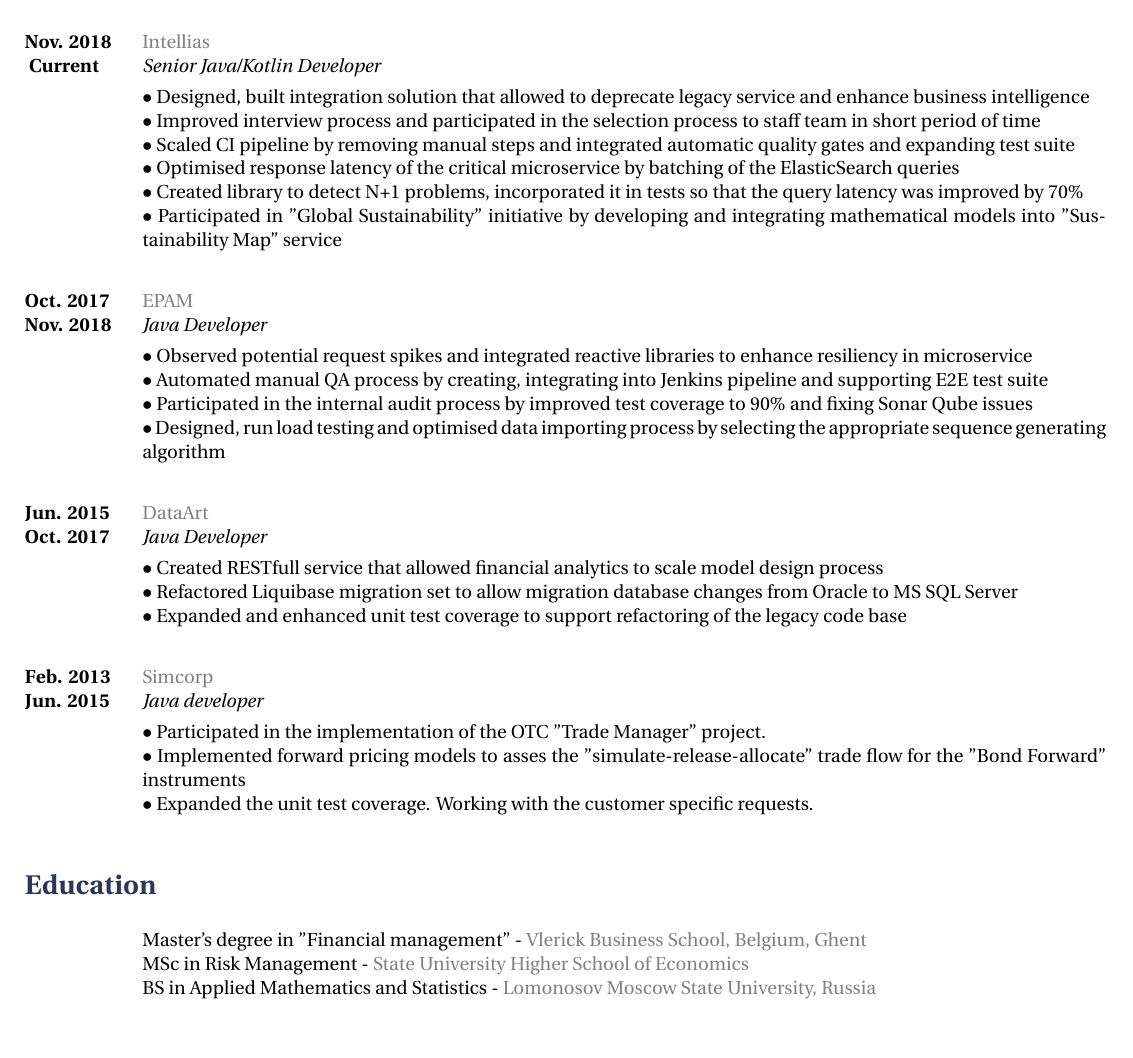
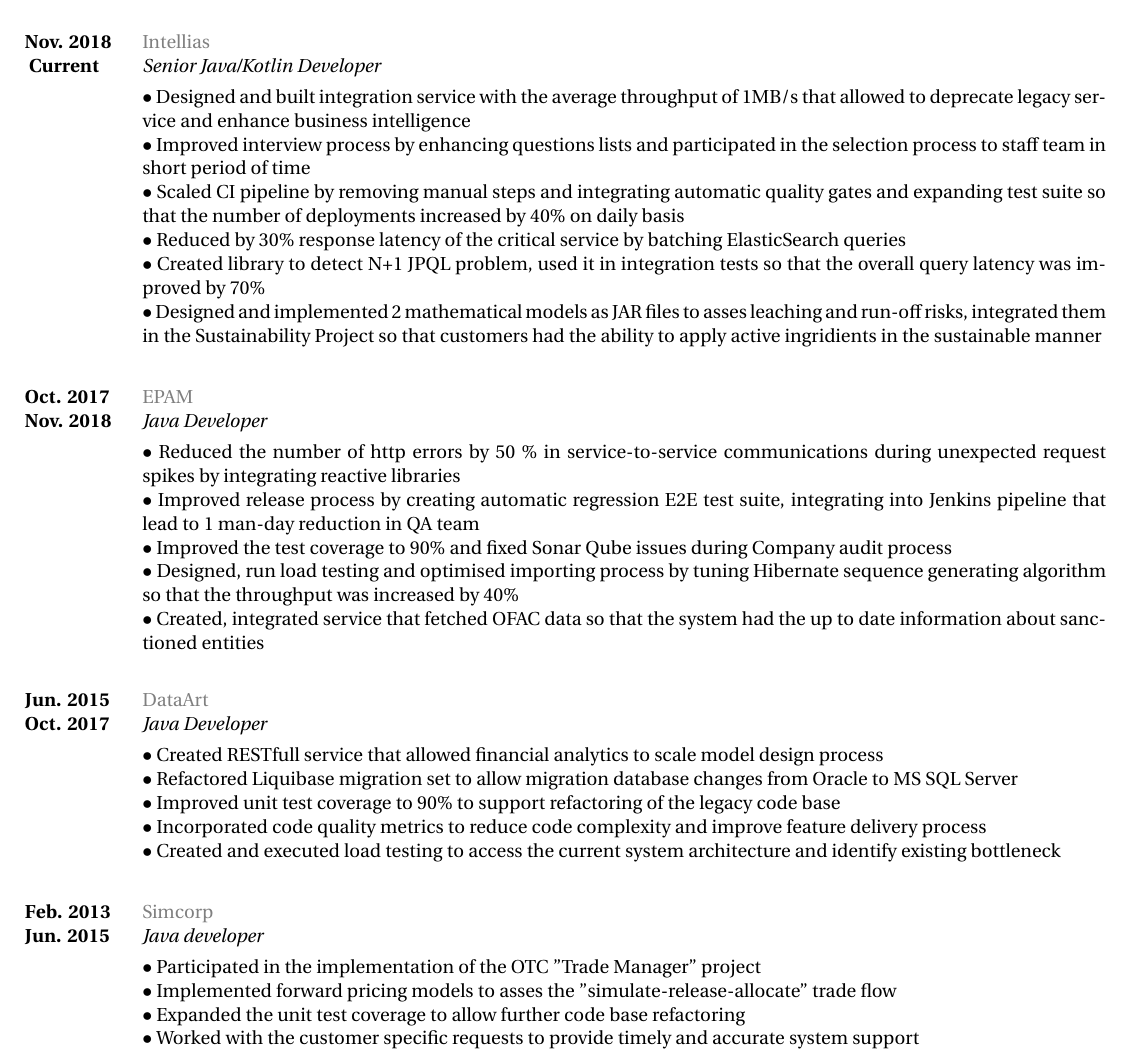
Before and after one commit to tarasmurzenkovv/cv, a LaTeX document (murzenkovtn.tex): part of the page, cut so that both start at the same text. Compiled offline with XeLaTeX.

Commit message:
bumped version

```diff
--- a/murzenkovtn.tex
+++ b/murzenkovtn.tex
@@ -80,13 +80,14 @@
 {http://intellias.ua/}
 {Senior Java/Kotlin Developer}
 {
-\textbf{}   \newline
-$\bullet$ Designed, built integration solution that allowed to deprecate legacy service and enhance business intelligence\newline
-$\bullet$ Improved interview process and participated in the selection process to staff team in short period of time \newline
-$\bullet$ Scaled CI pipeline by removing manual steps and integrated automatic quality gates and expanding test suite \newline
-$\bullet$ Optimised response latency of the critical microservice by batching of the ElasticSearch queries \newline
-$\bullet$ Created library to detect N+1 problems, incorporated it in tests so that the query latency was improved by 70\% \newline
-$\bullet$ Participated in "Global Sustainability" initiative by developing and integrating mathematical models into "Sustainability Map" service
+\textbf{}
+\\$\bullet$ Designed and built integration service with the average throughput of 1MB/s that allowed to deprecate legacy service and enhance business intelligence
+\\$\bullet$ Improved interview process by enhancing questions lists and participated in the selection process to staff team in short period of time
+\\$\bullet$ Scaled CI pipeline by removing manual steps and integrating automatic quality gates and expanding test suite so that the number of deployments increased by 40\% on daily basis
+\\$\bullet$ Reduced by 30\% response latency of the critical service by batching ElasticSearch queries
+\\$\bullet$ Created library to detect N+1 JPQL problem, used it in integration tests so that the overall query latency was improved by 70\%
+\\$\bullet$ Designed and implemented 2 mathematical models as JAR files to asses leaching and run-off risks,
+integrated them in the Sustainability Project so that customers had the ability to apply active ingridients in the sustainable manner
  }
 \job
 {Oct. 2017}{Nov. 2018}
@@ -94,11 +95,12 @@
 {http://epam.ua/}
 {Java Developer}
 {
-\textbf{}    \newline
-$\bullet$ Observed potential request spikes and integrated reactive libraries to enhance resiliency in microservice\newline
-$\bullet$ Automated manual QA process by creating, integrating into Jenkins pipeline and supporting E2E test suite\newline
-$\bullet$ Participated in the internal audit process by improved test coverage to 90\% and fixing Sonar Qube issues\newline
-$\bullet$ Designed, run load testing and optimised data importing process by selecting the appropriate sequence generating algorithm
+\textbf{}
+\\$\bullet$ Reduced the number of http errors by 50 \% in service-to-service communications during unexpected request spikes by integrating reactive libraries
+\\$\bullet$ Improved release process by creating automatic regression E2E test suite, integrating into Jenkins pipeline that lead to 1 man-day reduction in QA team
+\\$\bullet$ Improved the test coverage to 90\% and fixed Sonar Qube issues during Company audit process
+\\$\bullet$ Designed, run load testing and optimised importing process by tuning Hibernate sequence generating algorithm so that the throughput was increased by 40\%
+\\$\bullet$ Created, integrated service that fetched OFAC data so that the system had the up to date information about sanctioned entities
  }
 
 \job
@@ -110,7 +112,9 @@
 \textbf{}
 \\$\bullet$ Created RESTfull service that allowed financial analytics to scale model design process
 \\$\bullet$ Refactored Liquibase migration set to allow migration database changes from Oracle to MS SQL Server
-\\$\bullet$ Expanded and enhanced unit test coverage to support refactoring of the legacy code base
+\\$\bullet$ Improved unit test coverage to 90\% to support refactoring of the legacy code base
+\\$\bullet$ Incorporated code quality metrics to reduce code complexity and improve feature delivery process
+\\$\bullet$ Created and executed load testing to access the current system architecture and identify existing bottleneck
  }
 
 \job
@@ -120,25 +124,12 @@
 {Java developer}
 {
 \textbf{}
-\\$\bullet$ Participated in the implementation of the OTC "Trade Manager" project.
-\\$\bullet$ Implemented forward pricing models to asses the "simulate-release-allocate" trade flow for the "Bond Forward" instruments
-\\$\bullet$ Expanded the unit test coverage. Working with the customer specific requests. \\
+\\$\bullet$ Participated in the implementation of the OTC "Trade Manager" project
+\\$\bullet$ Implemented forward pricing models to asses the "simulate-release-allocate" trade flow
+\\$\bullet$ Expanded the unit test coverage to allow further code base refactoring
+\\$\bullet$ Worked with the customer specific requests to provide timely and accurate system support
  }
 
-%------------------------------------------------
-
-%----------------------------------------------------------------------------------------
-%	PROJECTS SECTION
-%----------------------------------------------------------------------------------------
-\section{Education}
-
-\tabbedblock{
-\bf\> Master's degree in "Financial management"  - \href{https://www.vlerick.com/en}{Vlerick Business School, Belgium, Ghent}
-\\
-\bf\> MSc in Risk Management  - \href{https://www.hse.ru}{State University  Higher School of Economics}
-\\
-\bf\> BS in Applied Mathematics and Statistics - \href{http://www.msu.ru/en/}{Lomonosov Moscow State University, Russia}
-}
 
 \end{document}
  \usepackage{nopageno}
```
Also changed, not shown: murzenkovtn.pdf, 4 other files.
